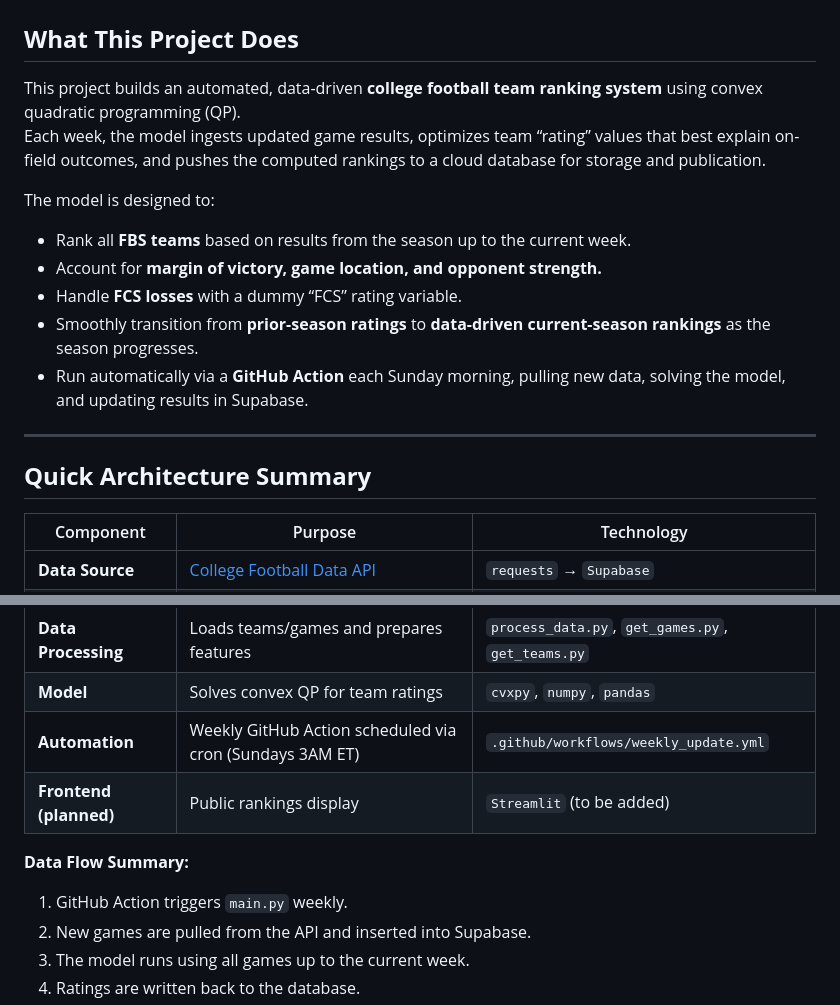
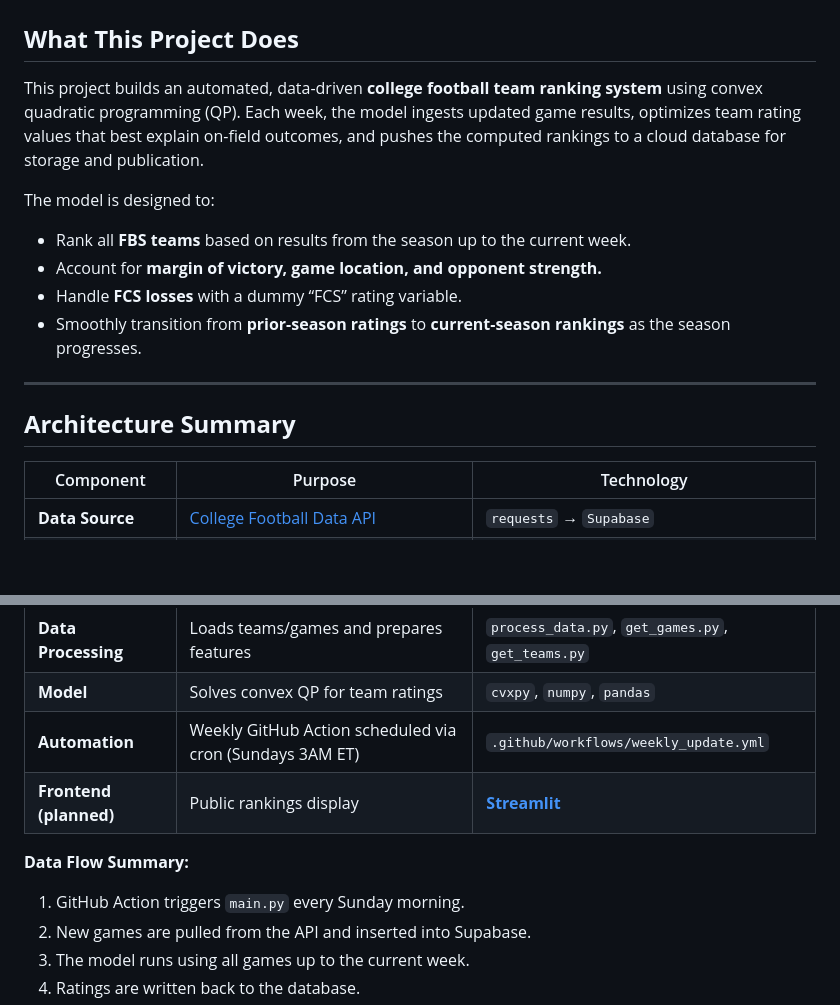
Before and after one commit to wmentrekin/cfb-rankings, a Markdown page: README.md, 2 parts joined by grey strips. GitHub-like rendering; blank space fills up the shorter version.

```diff
--- a/README.md
+++ b/README.md
@@ -2,19 +2,17 @@
 
 ## **What This Project Does**
 
-This project builds an automated, data-driven **college football team ranking system** using convex quadratic programming (QP).
-Each week, the model ingests updated game results, optimizes team “rating” values that best explain on-field outcomes, and pushes the computed rankings to a cloud database for storage and publication.
+This project builds an automated, data-driven **college football team ranking system** using convex quadratic programming (QP). Each week, the model ingests updated game results, optimizes team rating values that best explain on-field outcomes, and pushes the computed rankings to a cloud database for storage and publication.
 
 The model is designed to:
 - Rank all **FBS teams** based on results from the season up to the current week.
 - Account for **margin of victory, game location, and opponent strength.**
 - Handle **FCS losses** with a dummy “FCS” rating variable.
-- Smoothly transition from **prior-season ratings** to **data-driven current-season rankings** as the season progresses.
-- Run automatically via a **GitHub Action** each Sunday morning, pulling new data, solving the model, and updating results in Supabase.
+- Smoothly transition from **prior-season ratings** to **current-season rankings** as the season progresses.
 
 ---
 
-## **Quick Architecture Summary**
+## **Architecture Summary**
 
 | Component | Purpose | Technology |
 |------------|----------|-------------|
@@ -23,10 +21,10 @@ The model is designed to:
 | **Data Processing** | Loads teams/games and prepares features | `process_data.py`, `get_games.py`, `get_teams.py` |
 | **Model** | Solves convex QP for team ratings | `cvxpy`, `numpy`, `pandas` |
 | **Automation** | Weekly GitHub Action scheduled via cron (Sundays 3AM ET) | `.github/workflows/weekly_update.yml` |
-| **Frontend (planned)** | Public rankings display | `Streamlit` (to be added) |
+| **Frontend (planned)** | Public rankings display | **[Streamlit](hhttps://cfb-rankings-wmentrekin.streamlit.app/#college-football-lp-rankings)** |
 
 **Data Flow Summary:**
-1. GitHub Action triggers `main.py` weekly.
+1. GitHub Action triggers `main.py` every Sunday morning.
 2. New games are pulled from the API and inserted into Supabase.
 3. The model runs using all games up to the current week.
 4. Ratings are written back to the database.
```
Also changed, not shown: other parts of README.md (+24 -15 lines).
